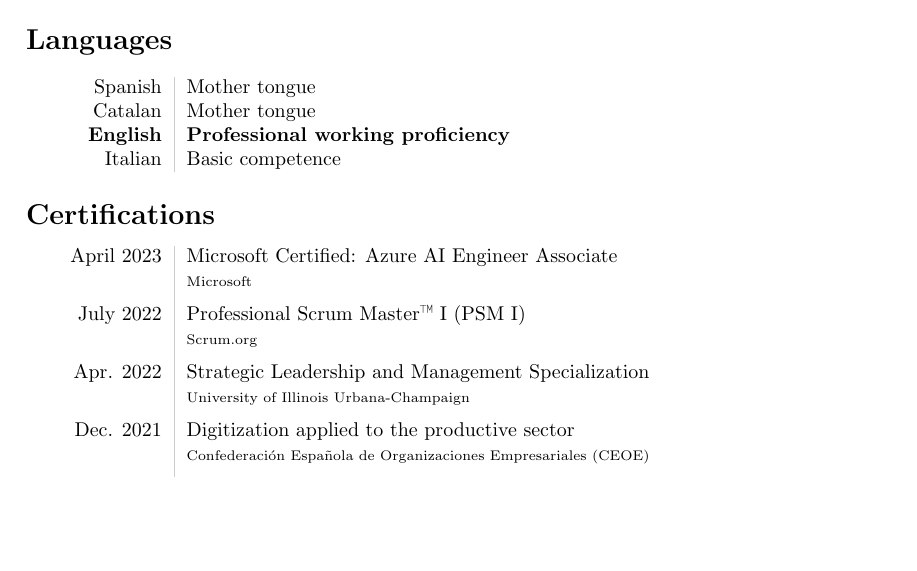
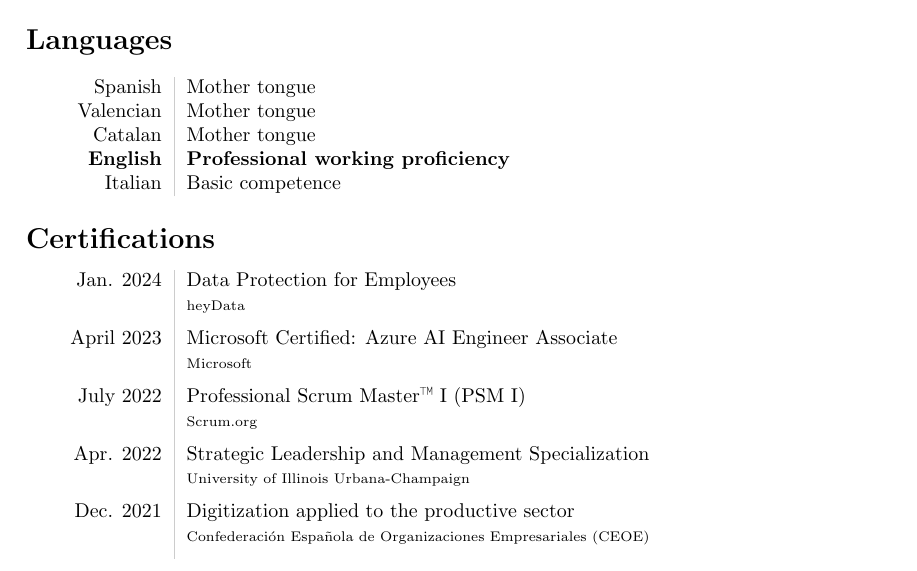
Before and after one commit to neosyon/CV_latex, a LaTeX CV (curriculum_vitae.tex): part of page 3 of 9, cut so that both start at the same text, the shorter picture padded with empty space. Compiled offline with pdfLaTeX.

Commit message:
Updates from Overleaf

```diff
--- a/curriculum_vitae.tex
+++ b/curriculum_vitae.tex
@@ -143,12 +143,12 @@
 \section*{Volunteer experience}
 \begin{tabular}{L!{\VRule}R}
 Since April.~ 2021 &{\textbf{City lead} at \href{https://www.spain-ai.com/}{Valencia AI@Spain AI}, Valencia (Spain)}\\
-&\\
 \end{tabular}
 
 \section*{Languages}
 \begin{tabular}{L!{\VRule}R}
 Spanish&Mother tongue\\
+Valencian&Mother tongue\\
 Catalan&Mother tongue\\
 {\bf English}&{\bf Professional working proficiency}\\
 Italian&Basic competence\\
@@ -199,6 +199,8 @@
 
 \section*{Certifications}
 \begin{tabular}{L!{\VRule}R}
+		Jan. 2024 & \href{https://platform.heydata.eu/en/view-certificate?imageUrl=https%3A%2F%2Fcertificates.heydata.eu%2Fmarc-franco-salvador-1711019623189&firstName=Marc&lastName=Franco+Salvador&certificateName=Data+Protection+for+Employees}{Data Protection for Employees}\\
+		&\scriptsize{heyData} \vspace{5pt}\\
 		April 2023 & \href{https://www.credly.com/badges/ae00ee42-a102-427f-878d-7ac2fd4897a6/linked_in_profile}{Microsoft Certified: Azure AI Engineer Associate}\\
 		&\scriptsize{Microsoft} \vspace{5pt}\\
 		July 2022 & \href{https://www.credly.com/badges/bf5db928-9f06-4bf7-8564-8f7cc02066de?source=linked_in_profile}{Professional Scrum Master™ I (PSM I)}\\
```
Also changed, not shown: curriculum_vitae.pdf.
